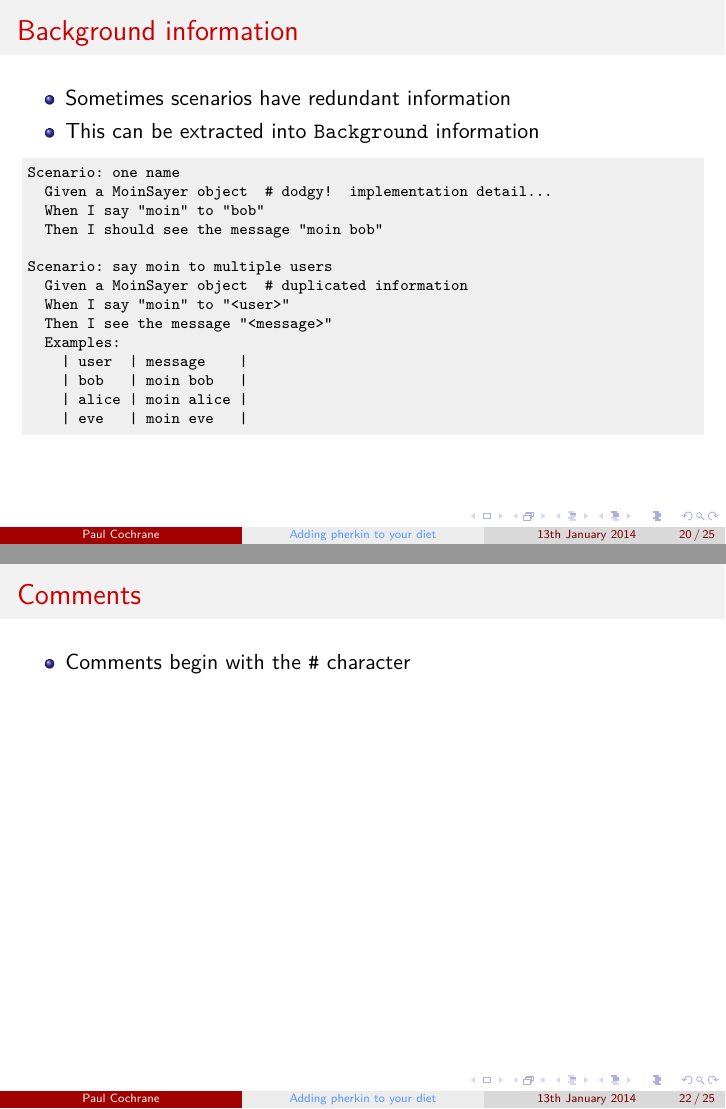
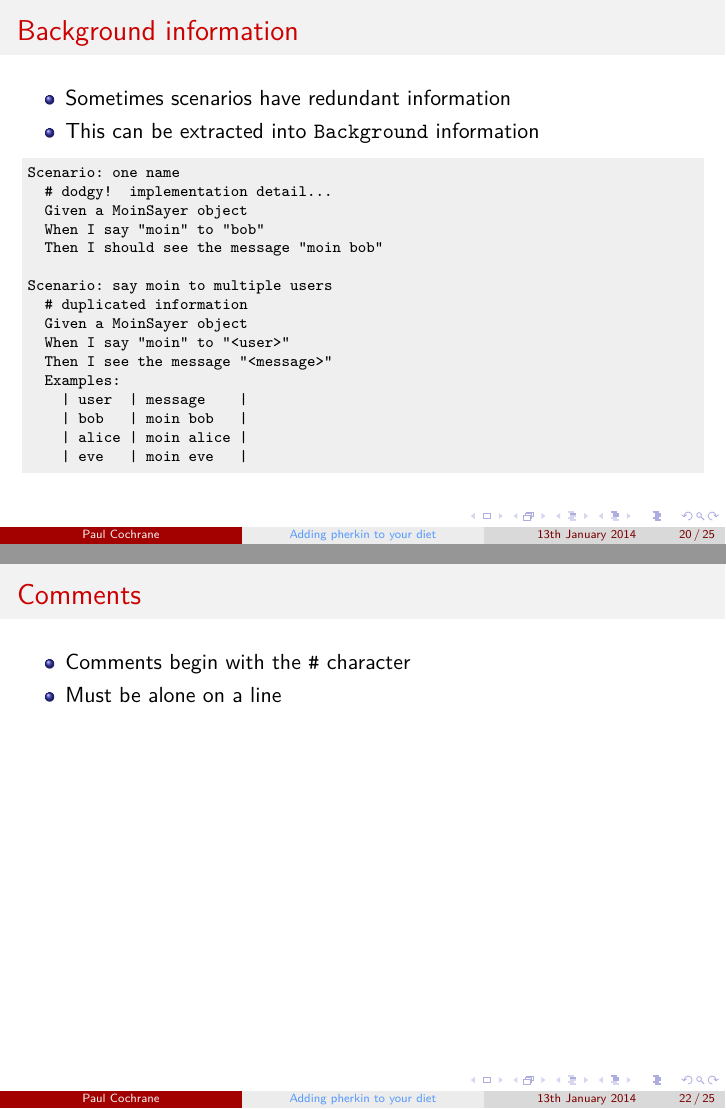
Before and after one commit to paultcochrane/bdd_perl_talk, LaTeX slides (bdd_perl.tex): pages 20 and 22 of 25, joined at a grey line. Compiled offline with pdfLaTeX.

Commit message:
Comments are on their own lines in Cucumber

```diff
--- a/bdd_perl.tex
+++ b/bdd_perl.tex
@@ -536,12 +536,14 @@ compatible with Cucumber.  See Bugs section of README.pod in distro.
 
 \begin{lstlisting}
 Scenario: one name
-  Given a MoinSayer object  # dodgy!  implementation detail...
+  # dodgy!  implementation detail...
+  Given a MoinSayer object
   When I say "moin" to "bob"
   Then I should see the message "moin bob"
 
 Scenario: say moin to multiple users
-  Given a MoinSayer object  # duplicated information
+  # duplicated information
+  Given a MoinSayer object
   When I say "moin" to "<user>"
   Then I see the message "<message>"
   Examples:
@@ -583,6 +586,7 @@ Scenario: say moin to multiple users
 
     \begin{itemize}
         \item Comments begin with the \ttt{\#} character
+        \item Must be alone on a line
     \end{itemize}
 \end{frame}
 
```
Also changed, not shown: bdd_perl.tex (3 more changed lines), 1 other file.
